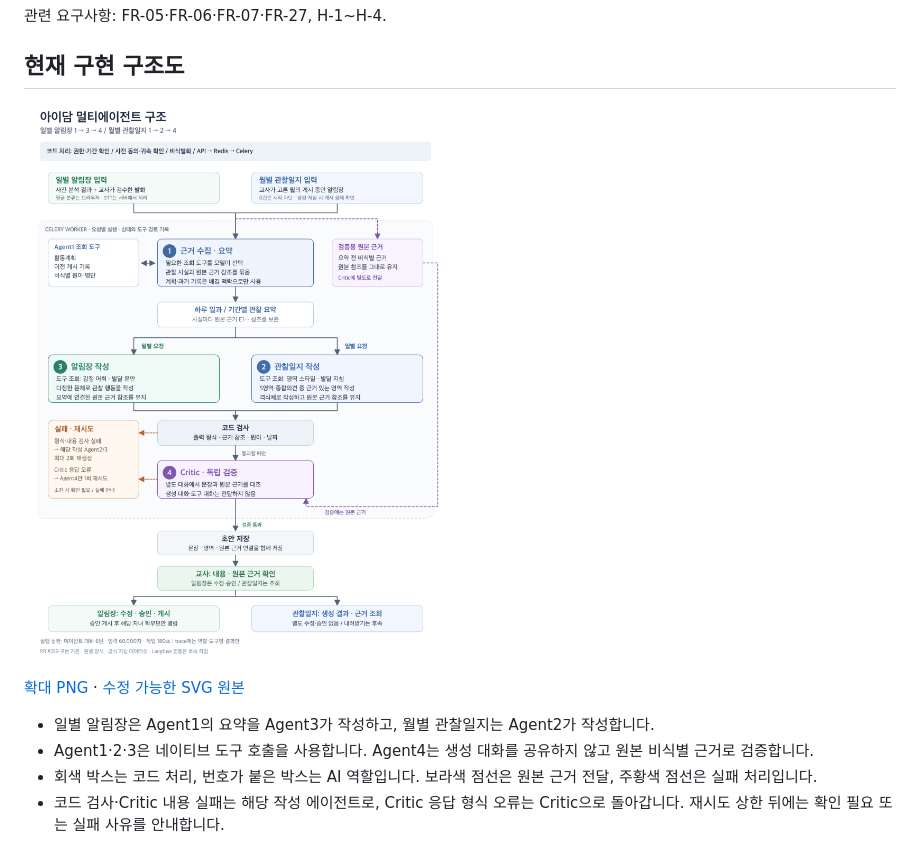
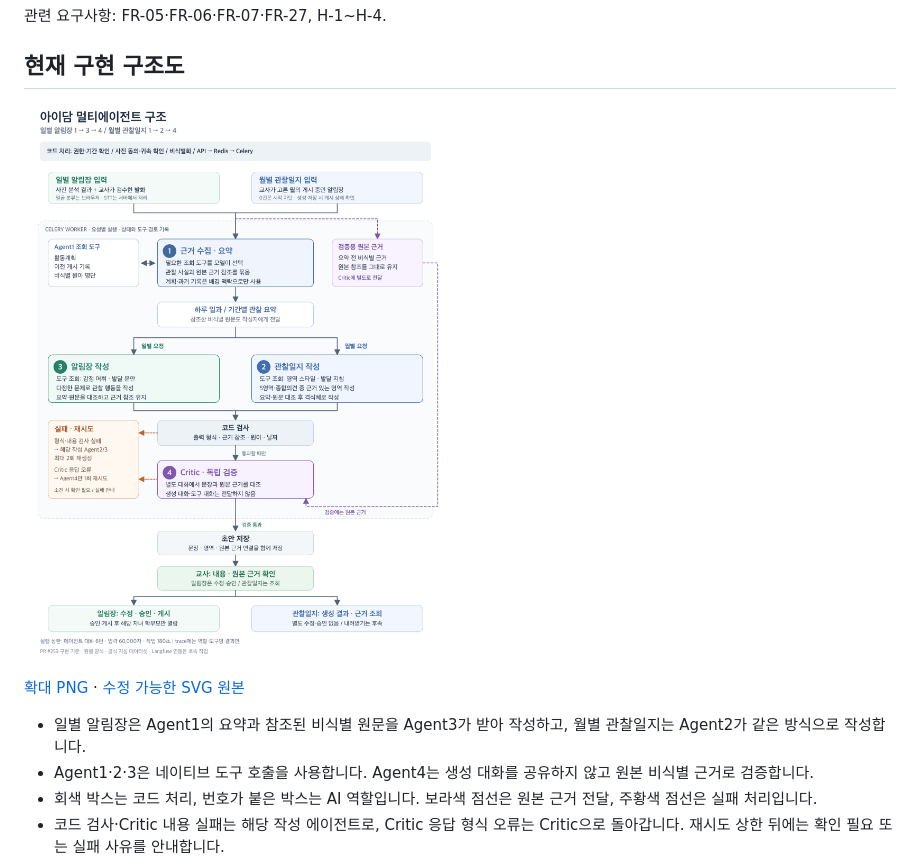
Before and after one commit to kakaotechcampus-4/ktc4-chungnam-4, a Markdown page: docs/multi-agent-validation.md, the part around one of its changes. Rendered like a GitHub page; pictures changed too: docs/multi-agent-architecture.png.

```diff
--- a/docs/multi-agent-validation.md
+++ b/docs/multi-agent-validation.md
@@ -8,7 +8,7 @@
 
 [확대 PNG](multi-agent-architecture.png) · [수정 가능한 SVG 원본](multi-agent-architecture.svg)
 
-- 일별 알림장은 Agent1의 요약을 Agent3가 작성하고, 월별 관찰일지는 Agent2가 작성합니다.
+- 일별 알림장은 Agent1의 요약과 참조된 비식별 원문을 Agent3가 받아 작성하고, 월별 관찰일지는 Agent2가 같은 방식으로 작성합니다.
 - Agent1·2·3은 네이티브 도구 호출을 사용합니다. Agent4는 생성 대화를 공유하지 않고 원본 비식별 근거로 검증합니다.
 - 회색 박스는 코드 처리, 번호가 붙은 박스는 AI 역할입니다. 보라색 점선은 원본 근거 전달, 주황색 점선은 실패 처리입니다.
 - 코드 검사·Critic 내용 실패는 해당 작성 에이전트로, Critic 응답 형식 오류는 Critic으로 돌아갑니다. 재시도 상한 뒤에는 확인 필요 또는 실패 사유를 안내합니다.
```
Also changed, not shown: other parts of docs/multi-agent-validation.md (+21 -0 lines), docs/테크스펙.md (+1 -1 lines), 1 other file.
